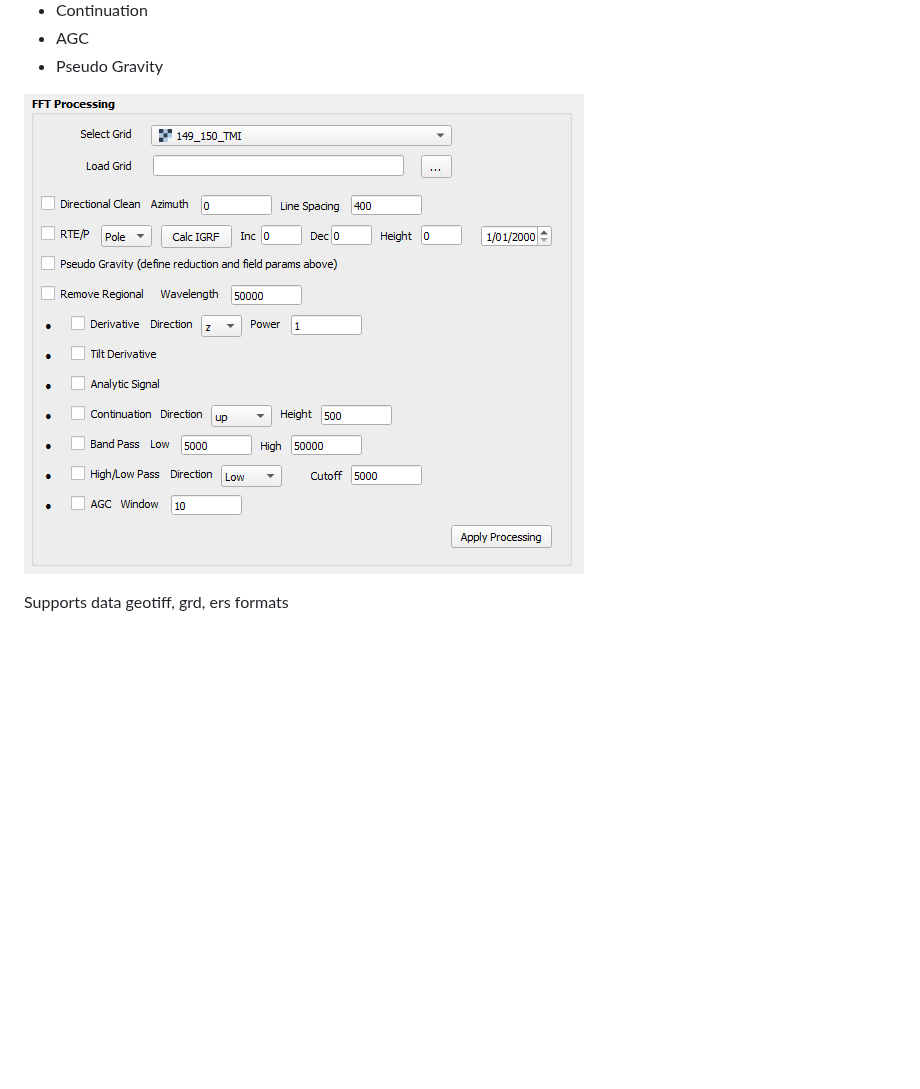
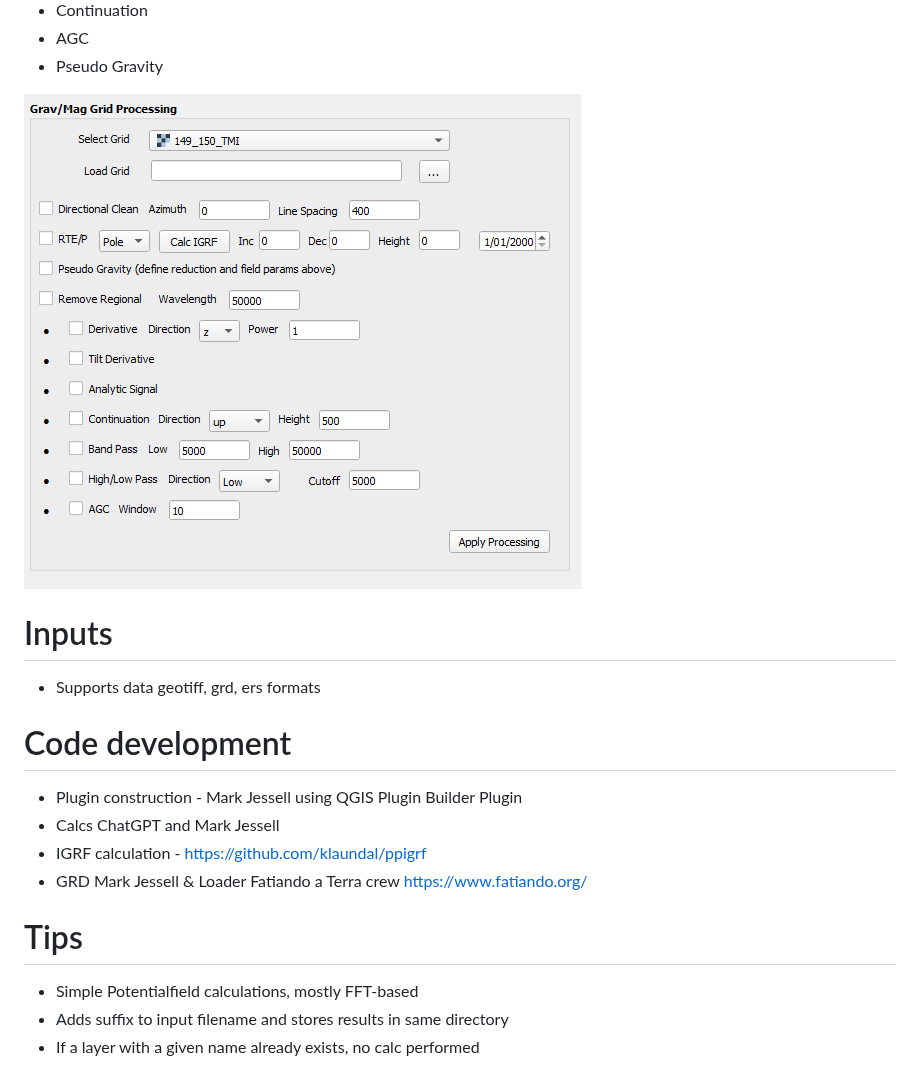
Before and after one commit to swaxi/SGTool, a Markdown page: README.md, the part around the change. Rendered like a GitHub page; pictures changed too: dialog.png; blank space fills up the shorter version.

```diff
--- a/README.md
+++ b/README.md
@@ -17,4 +17,16 @@
 
 ![SGTools image](dialog.png)
 
-Supports data geotiff, grd, ers formats
+# Inputs
+- Supports data geotiff, grd, ers formats
+
+# Code development
+- Plugin construction - Mark Jessell using QGIS Plugin Builder Plugin
+- Calcs ChatGPT and Mark Jessell
+- IGRF calculation - https://github.com/klaundal/ppigrf
+- GRD Mark Jessell & Loader Fatiando a Terra crew https://www.fatiando.org/
+
+# Tips
+- Simple Potentialfield calculations, mostly FFT-based
+- Adds suffix to input filename and stores results in same directory
+- If a layer with a given name already exists, no calc performed
```
